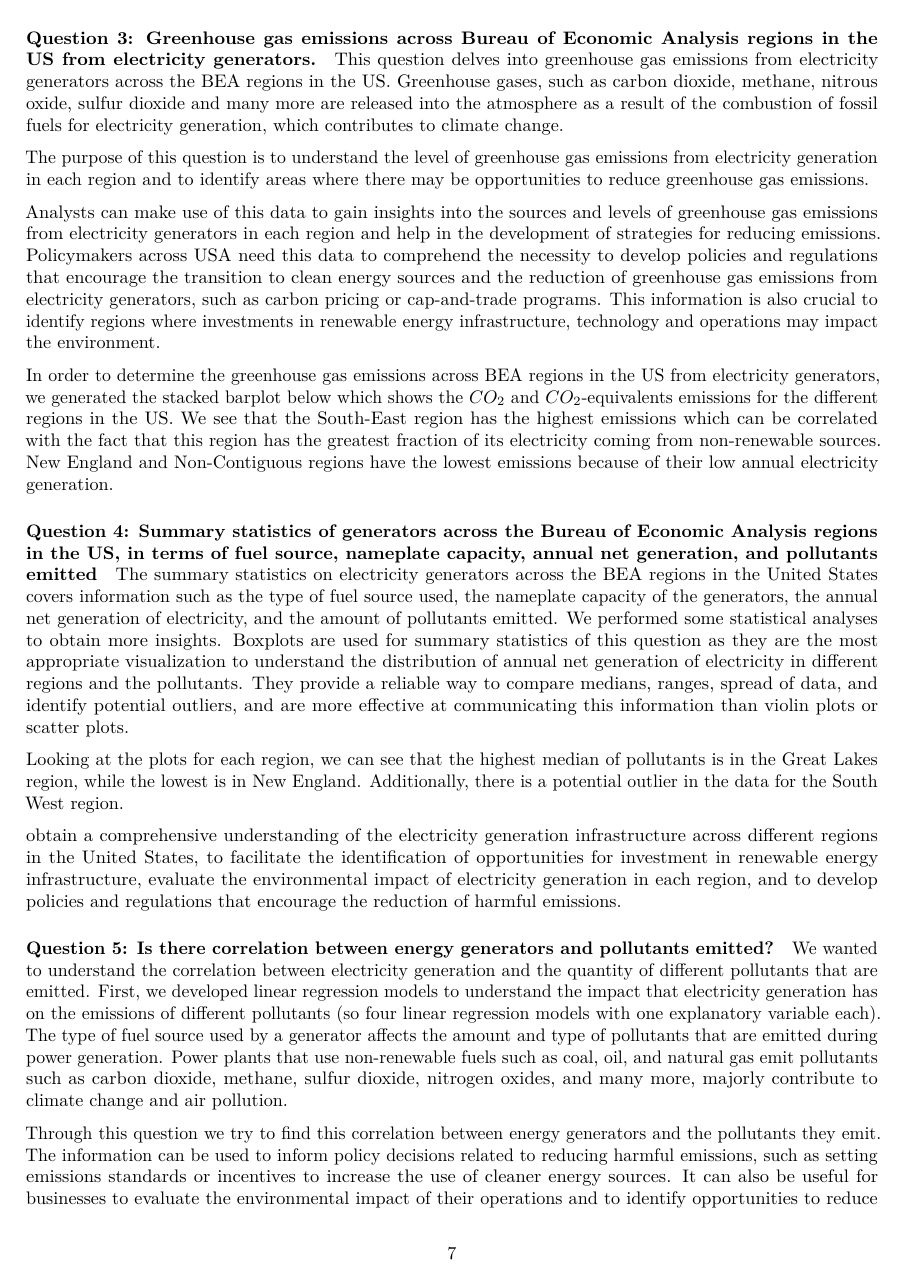
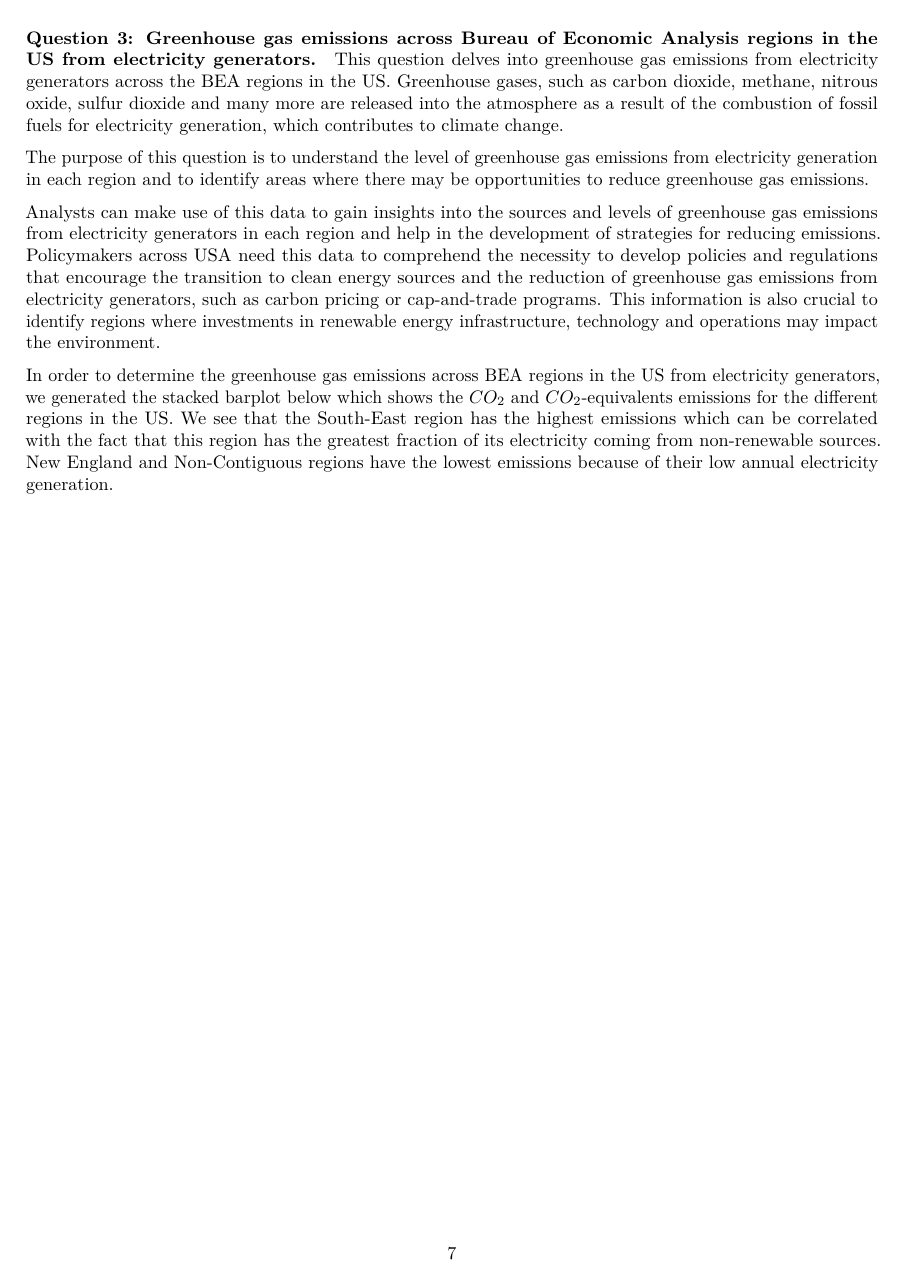
Before and after one commit to Srishtimutha/EDA_Class_Project_Sp23, an R Markdown document (EDA_Project_Mutha_Kry_Ghosh_VS.Rmd): page 7 of 11 before the commit and page 7 of 13 after it. Rendered offline with R 4.5, knitr and Pandoc, then LaTeX, with nearby package versions; the code chunks are not run, so their results and figures are left out.

Commit message:
saving work before pulling

````diff
--- a/EDA_Project_Mutha_Kry_Ghosh_VS.Rmd
+++ b/EDA_Project_Mutha_Kry_Ghosh_VS.Rmd
@@ -563,6 +563,7 @@ ggsave(filename = "./Plots/Q3_pollutants_plot.png",
 pollutants.plot
 ```
 
+\newpage
 #### Question 4: Summary statistics of generators across the Bureau of Economic Analysis regions in the US, in terms of fuel source, nameplate capacity, annual net generation, and pollutants emitted
 
 The summary statistics on electricity generators across the BEA regions in the United States covers information such as the type of fuel source used, the nameplate capacity of the generators, the annual net generation of electricity, and the amount of pollutants emitted. We performed some statistical analyses to obtain more insights. Boxplots are used for summary statistics of this question as they are the most appropriate visualization to understand the distribution of annual net generation of electricity in different regions and the pollutants. They provide a reliable way to compare medians, ranges, spread of data, and identify potential outliers, and are more effective at communicating this information than violin plots or scatter plots.
````
Also changed, not shown: EDA_Project_Mutha_Kry_Ghosh_VS_files/figure-latex/Q1plot-1.pdf (added), EDA_Project_Mutha_Kry_Ghosh_VS_files/figure-latex/Q2plot-1.pdf (added), EDA_Project_Mutha_Kry_Ghosh_VS_files/figure-latex/Q3plot-1.pdf (added), EDA_Project_Mutha_Kry_Ghosh_VS_files/figure-latex/Q4plot_CO2-1.pdf (added), EDA_Project_Mutha_Kry_Ghosh_VS_files/figure-latex/Q4plot_CO2e-1.pdf (added), EDA_Project_Mutha_Kry_Ghosh_VS_files/figure-latex/Q4plot_NOX-1.pdf (added), EDA_Project_Mutha_Kry_Ghosh_VS_files/figure-latex/Q4plot_SO2-1.pdf (added), EDA_Project_Mutha_Kry_Ghosh_VS_files/figure-latex/Q5_CO2-1.pdf (added), EDA_Project_Mutha_Kry_Ghosh_VS_files/figure-latex/Q5_CO2e-1.pdf (added), EDA_Project_Mutha_Kry_Ghosh_VS_files/figure-latex/Q5_NOX-1.pdf (added), EDA_Project_Mutha_Kry_Ghosh_VS_files/figure-latex/Q5_SO2-1.pdf (added), EDA_Project_Mutha_Kry_Ghosh_VS_files/figure-latex/model1 results-1.pdf (added), EDA_Project_Mutha_Kry_Ghosh_VS_files/figure-latex/model2 results-1.pdf (added), EDA_Project_Mutha_Kry_Ghosh_VS_files/figure-latex/model3 results-1.pdf (added), 1 more files.
